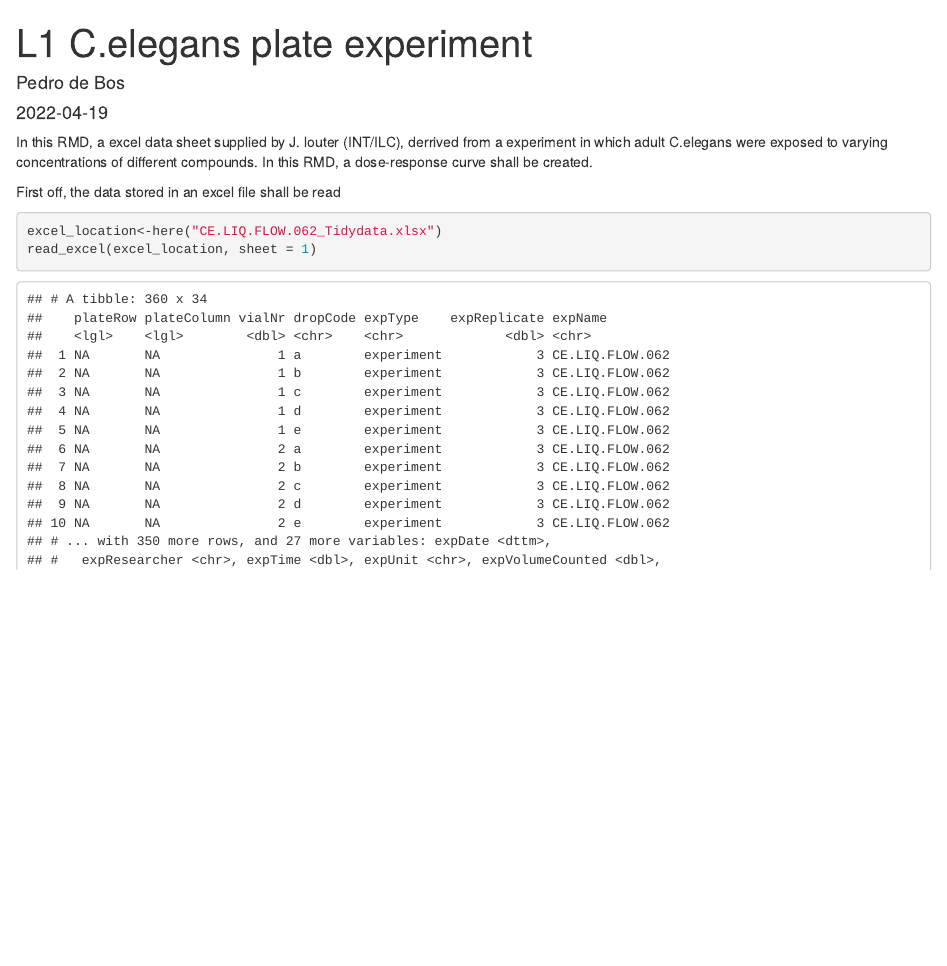
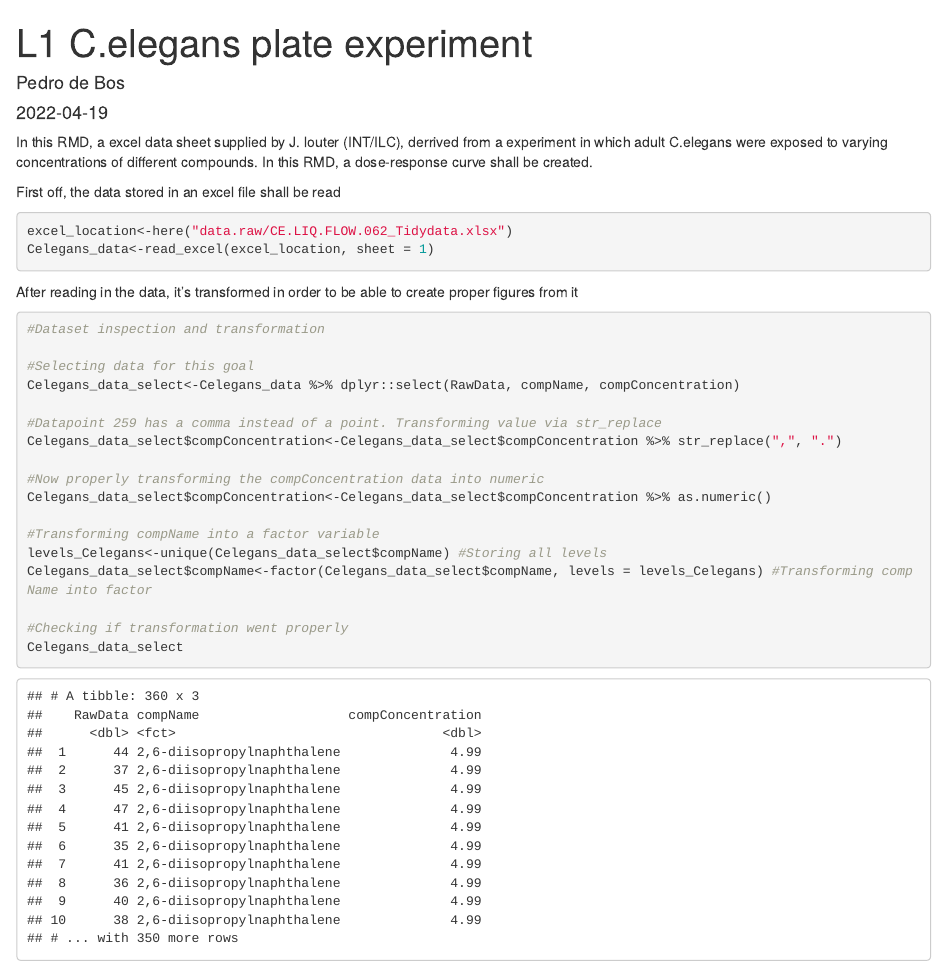
Before and after one commit to PedroDeBos/DSFB2_Portfolio, an R Markdown document (RMD/1.1_CelegansPlateExperiment.Rmd): the page in a window 1100 px wide, from its top. The pictures show the output file RMD/1.1_CelegansPlateExperiment.html that the author committed with the source, opened offline.

Commit message:
Adding code from klad_Celegans to the RMD of Celegans, and cleaning it up

`````diff
--- a/RMD/1.1_CelegansPlateExperiment.Rmd
+++ b/RMD/1.1_CelegansPlateExperiment.Rmd
@@ -21,5 +21,26 @@ In this RMD, a excel data sheet supplied by J. louter (INT/ILC), derrived from a
 First off, the data stored in an excel file shall be read
 ````{r reading_excelData}
 excel_location<-here("data.raw/CE.LIQ.FLOW.062_Tidydata.xlsx")
-read_excel(excel_location, sheet = 1)
+Celegans_data<-read_excel(excel_location, sheet = 1)
 ````
+After reading in the data, it's transformed in order to be able to create proper figures from it
+
+````{r tidying_Excel}
+#Dataset inspection and transformation
+
+#Selecting data for this goal
+Celegans_data_select<-Celegans_data %>% dplyr::select(RawData, compName, compConcentration)
+
+#Datapoint 259 has a comma instead of a point. Transforming value via str_replace
+Celegans_data_select$compConcentration<-Celegans_data_select$compConcentration %>% str_replace(",", ".")
+
+#Now properly transforming the compConcentration data into numeric
+Celegans_data_select$compConcentration<-Celegans_data_select$compConcentration %>% as.numeric()
+
+#Transforming compName into a factor variable
+levels_Celegans<-unique(Celegans_data_select$compName) #Storing all levels
+Celegans_data_select$compName<-factor(Celegans_data_select$compName, levels = levels_Celegans) #Transforming compName into factor
+
+#Checking if transformation went properly
+Celegans_data_select
+````
`````
Also changed, not shown: R/1.1_klad_CelegansPlateExperiment.R (+2 -1 lines), RMD/1.1_CelegansPlateExperiment.html.
